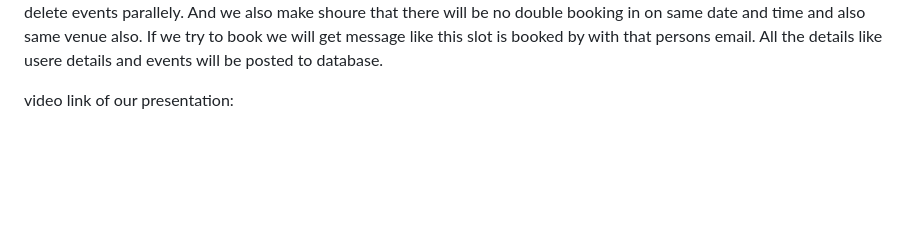
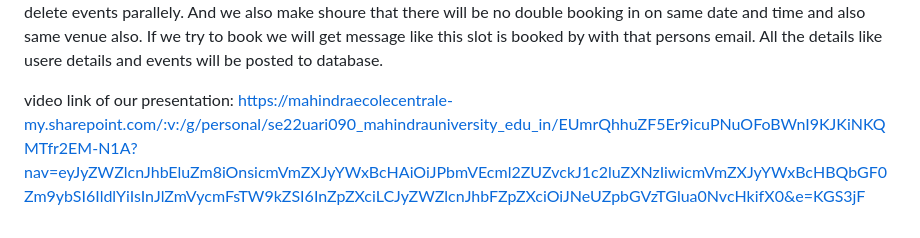
Before and after one commit to KPKREDDY2004/SE-PROJECT, a Markdown page: README.md, the part around the change. Drawn GitHub-style; blank space fills up the shorter version.

```diff
--- a/README.md
+++ b/README.md
@@ -56,3 +56,4 @@ In home.html page we can create an event with name of an event which includes da
 All the details like usere details and events will be posted to database.
 
 video link of our presentation:
+https://mahindraecolecentrale-my.sharepoint.com/:v:/g/personal/se22uari090_mahindrauniversity_edu_in/EUmrQhhuZF5Er9icuPNuOFoBWnI9KJKiNKQMTfr2EM-N1A?nav=eyJyZWZlcnJhbEluZm8iOnsicmVmZXJyYWxBcHAiOiJPbmVEcml2ZUZvckJ1c2luZXNzIiwicmVmZXJyYWxBcHBQbGF0Zm9ybSI6IldlYiIsInJlZmVycmFsTW9kZSI6InZpZXciLCJyZWZlcnJhbFZpZXciOiJNeUZpbGVzTGlua0NvcHkifX0&e=KGS3jF
```
